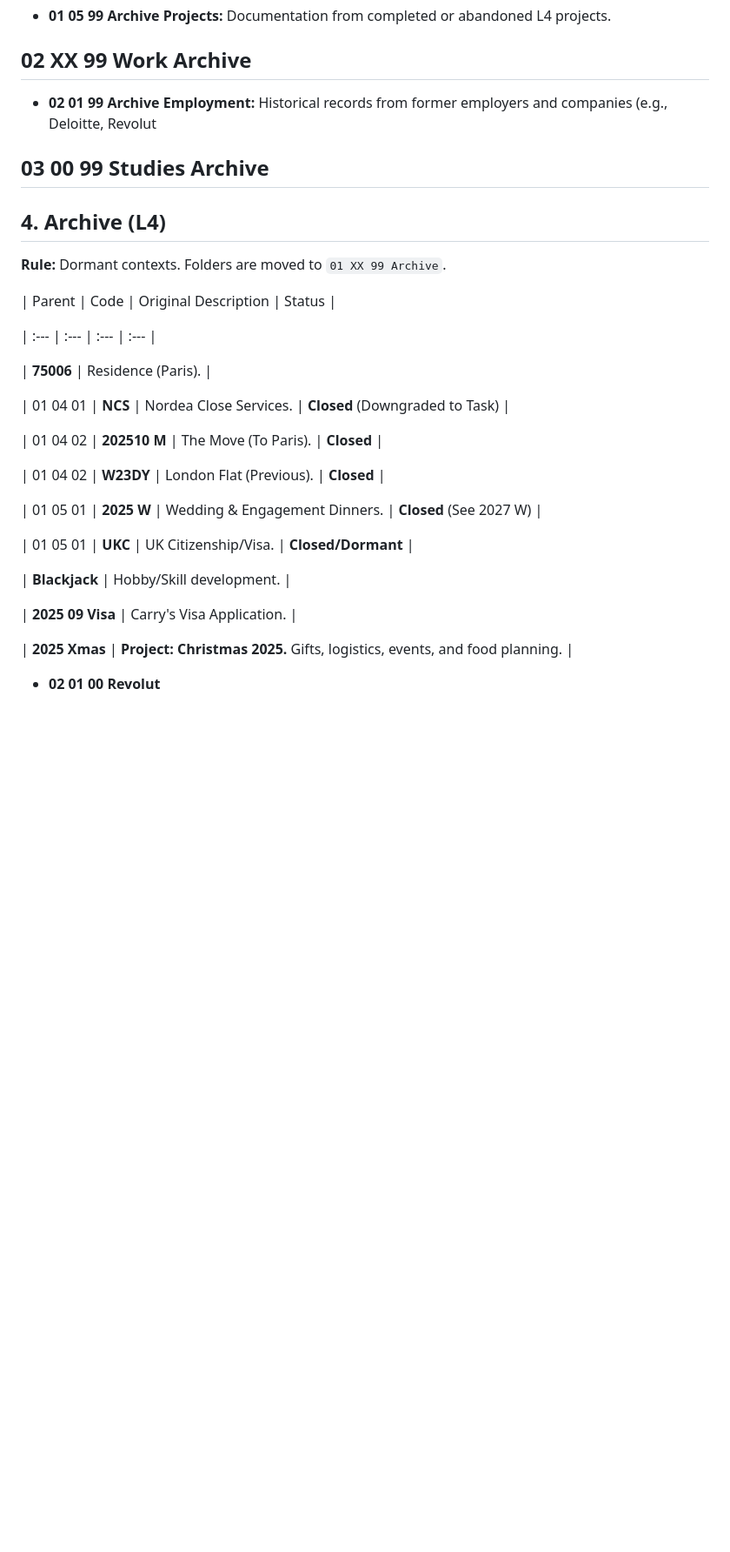
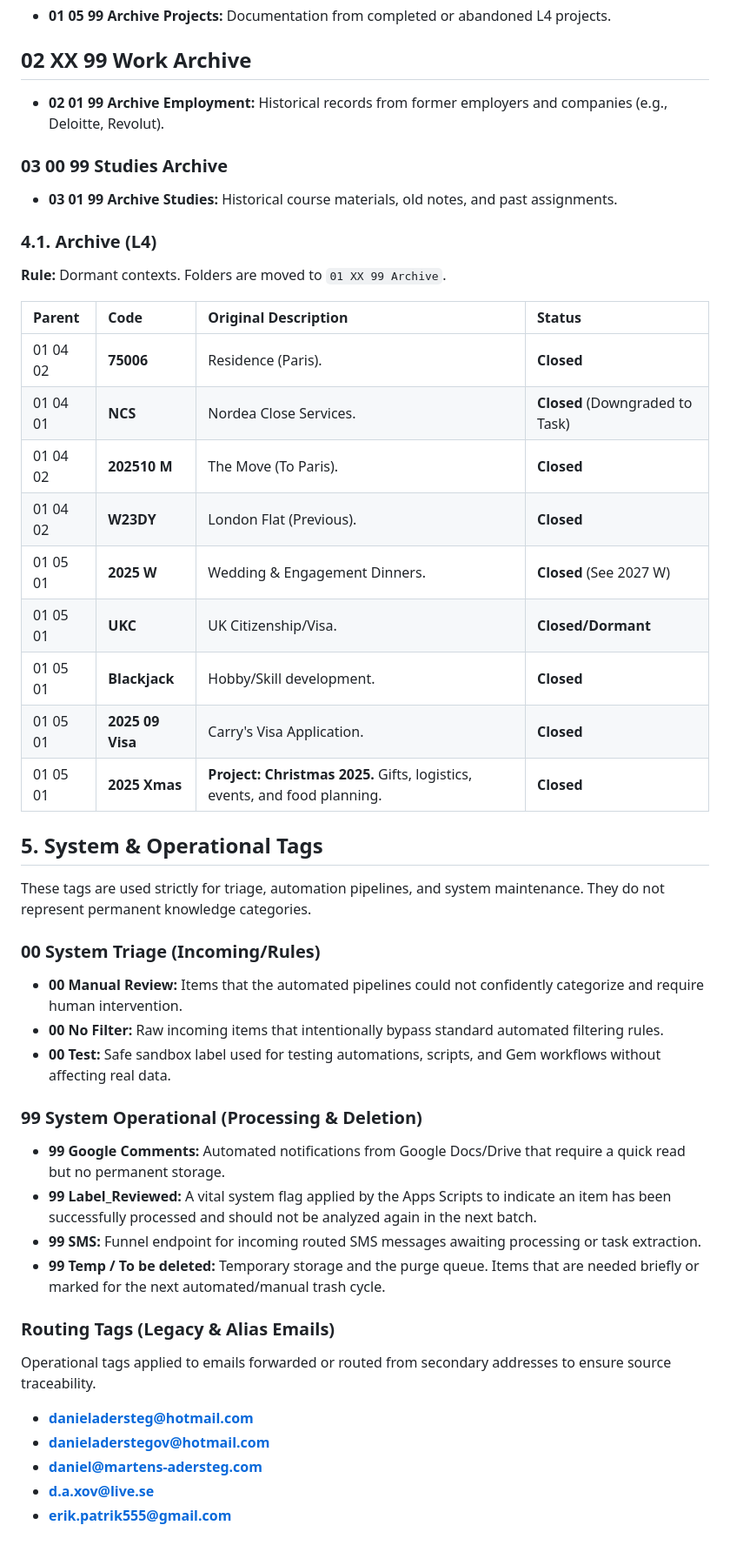
Before and after one commit to dadersteg/the_system, a Markdown page: docs/TS - Categorisation.md, the part around one of its changes. Shown at 87% size. GitHub-like rendering; blank space fills up the shorter version.

Commit message:
docs: Update taxonomy categorisation structure

```diff
--- a/docs/TS - Categorisation.md
+++ b/docs/TS - Categorisation.md
@@ -229,37 +259,48 @@ The `99` suffix at the L3 level designates a record as "Archived." These files a
 
 ## 02 XX 99 Work Archive
 
-- **02 01 99 Archive Employment:** Historical records from former employers and companies (e.g., Deloitte, Revolut
+- **02 01 99 Archive Employment:** Historical records from former employers and companies (e.g., Deloitte, Revolut).
 
-## 03 00 99 Studies Archive
+### 03 00 99 Studies Archive
+
+- **03 01 99 Archive Studies:** Historical course materials, old notes, and past assignments.
 
 
-
-
-## 4. Archive (L4)
+### 4.1. Archive (L4)
 
 **Rule:** Dormant contexts. Folders are moved to `01 XX 99 Archive`.
 
 | Parent | Code | Original Description | Status |
+| :--- | :--- | :--- | :--- |
+| 01 04 02 | **75006** | Residence (Paris). | **Closed** |
+| 01 04 01 | **NCS** | Nordea Close Services. | **Closed** (Downgraded to Task) |
+| 01 04 02 | **202510 M** | The Move (To Paris). | **Closed** |
+| 01 04 02 | **W23DY** | London Flat (Previous). | **Closed** |
+| 01 05 01 | **2025 W** | Wedding & Engagement Dinners. | **Closed** (See 2027 W) |
+| 01 05 01 | **UKC** | UK Citizenship/Visa. | **Closed/Dormant** |
+| 01 05 01 | **Blackjack** | Hobby/Skill development. | **Closed** |
+| 01 05 01 | **2025 09 Visa** | Carry's Visa Application. | **Closed** |
+| 01 05 01 | **2025 Xmas** | **Project: Christmas 2025.** Gifts, logistics, events, and food planning. | **Closed** |
 
-| :--- | :--- | :--- | :--- |
+## 5. System & Operational Tags
 
-| **75006** | Residence (Paris). |
+These tags are used strictly for triage, automation pipelines, and system maintenance. They do not represent permanent knowledge categories.
 
-| 01 04 01 | **NCS** | Nordea Close Services. | **Closed** (Downgraded to Task) |
+### 00 System Triage (Incoming/Rules)
+* **00 Manual Review:** Items that the automated pipelines could not confidently categorize and require human intervention.
+* **00 No Filter:** Raw incoming items that intentionally bypass standard automated filtering rules.
+* **00 Test:** Safe sandbox label used for testing automations, scripts, and Gem workflows without affecting real data.
 
-| 01 04 02 | **202510 M** | The Move (To Paris). | **Closed** |
+### 99 System Operational (Processing & Deletion)
+* **99 Google Comments:** Automated notifications from Google Docs/Drive that require a quick read but no permanent storage.
+* **99 Label_Reviewed:** A vital system flag applied by the Apps Scripts to indicate an item has been successfully processed and should not be analyzed again in the next batch.
+* **99 SMS:** Funnel endpoint for incoming routed SMS messages awaiting processing or task extraction.
+* **99 Temp / To be deleted:** Temporary storage and the purge queue. Items that are needed briefly or marked for the next automated/manual trash cycle.
 
-| 01 04 02 | **W23DY** | London Flat (Previous). | **Closed** |
-
-| 01 05 01 | **2025 W** | Wedding & Engagement Dinners. | **Closed** (See 2027 W) |
-
-| 01 05 01 | **UKC** | UK Citizenship/Visa. | **Closed/Dormant** |
-
-| **Blackjack** | Hobby/Skill development. |
-
-| **2025 09 Visa** | Carry's Visa Application. |
-
-| **2025 Xmas** | **Project: Christmas 2025.** Gifts, logistics, events, and food planning. |
-
-* **02 01 00 Revolut**
+### Routing Tags (Legacy & Alias Emails)
+Operational tags applied to emails forwarded or routed from secondary addresses to ensure source traceability.
+* **danieladersteg@hotmail.com**
+* **danieladerstegov@hotmail.com**
+* **daniel@martens-adersteg.com**
+* **d.a.xov@live.se**
+* **erik.patrik555@gmail.com**
```
Also changed, not shown: other parts of docs/TS - Categorisation.md (+50 -20 lines).
